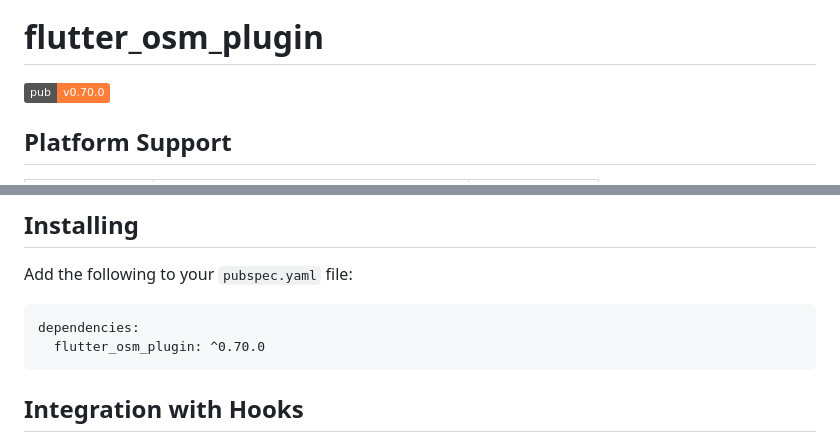
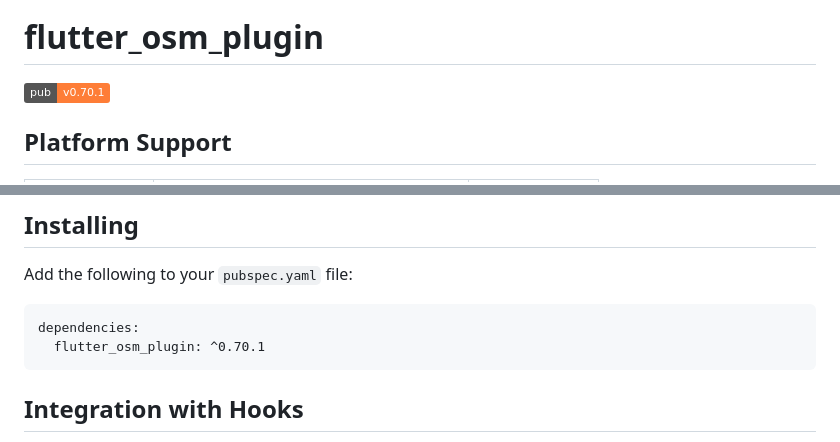
Before and after one commit to liodali/osm_flutter, a Markdown page: README.md, 2 parts joined by grey strips. GitHub-like rendering; badges without logos.

```diff
--- a/README.md
+++ b/README.md
@@ -1,5 +5,5 @@
 # flutter_osm_plugin
-![pub](https://img.shields.io/badge/pub-v0.70.0-orange)
+![pub](https://img.shields.io/badge/pub-v0.70.1-orange)
 
 
 ## Platform Support
@@ -45,7 +49,7 @@
 Add the following to your `pubspec.yaml` file:
 
     dependencies:
-      flutter_osm_plugin: ^0.70.0
+      flutter_osm_plugin: ^0.70.1
 
 
 
```
Also changed, not shown: other parts of README.md (+4 -0 lines).
